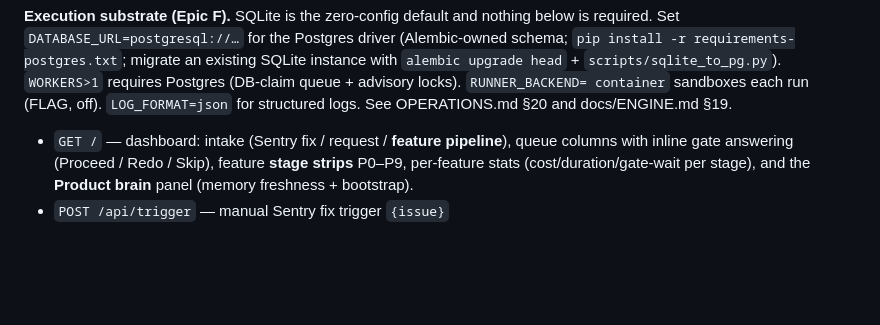
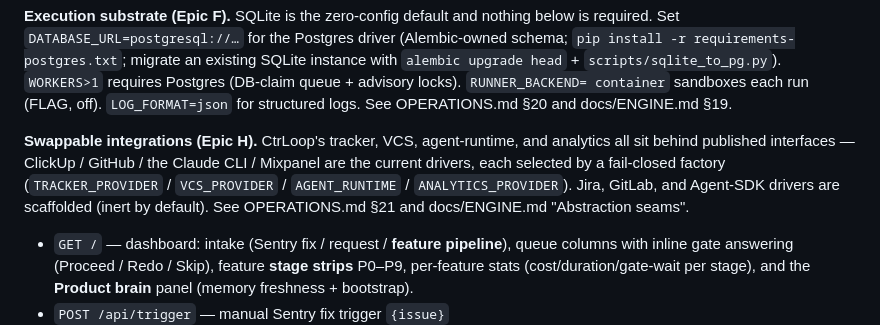
Before and after one commit to manrock007/gumo_brain, a Markdown page: README.md, the part around the change. Drawn GitHub-style; blank space fills up the shorter version.

```diff
--- a/README.md
+++ b/README.md
@@ -95,6 +95,13 @@ existing SQLite instance with `alembic upgrade head` + `scripts/sqlite_to_pg.py`
 `WORKERS>1` requires Postgres (DB-claim queue + advisory locks). `RUNNER_BACKEND=
 container` sandboxes each run (FLAG, off). `LOG_FORMAT=json` for structured logs.
 See OPERATIONS.md §20 and docs/ENGINE.md §19.
+
+**Swappable integrations (Epic H).** CtrLoop's tracker, VCS, agent-runtime, and
+analytics all sit behind published interfaces — ClickUp / GitHub / the Claude
+CLI / Mixpanel are the current drivers, each selected by a fail-closed factory
+(`TRACKER_PROVIDER` / `VCS_PROVIDER` / `AGENT_RUNTIME` / `ANALYTICS_PROVIDER`).
+Jira, GitLab, and Agent-SDK drivers are scaffolded (inert by default). See
+OPERATIONS.md §21 and docs/ENGINE.md "Abstraction seams".
 
 - `GET /` — dashboard: intake (Sentry fix / request / **feature pipeline**), queue
   columns with inline gate answering (Proceed / Redo / Skip), feature **stage strips**
```
Also changed, not shown: docs/ENGINE.md (+38 -0 lines), docs/OPERATIONS.md (+21 -0 lines).
